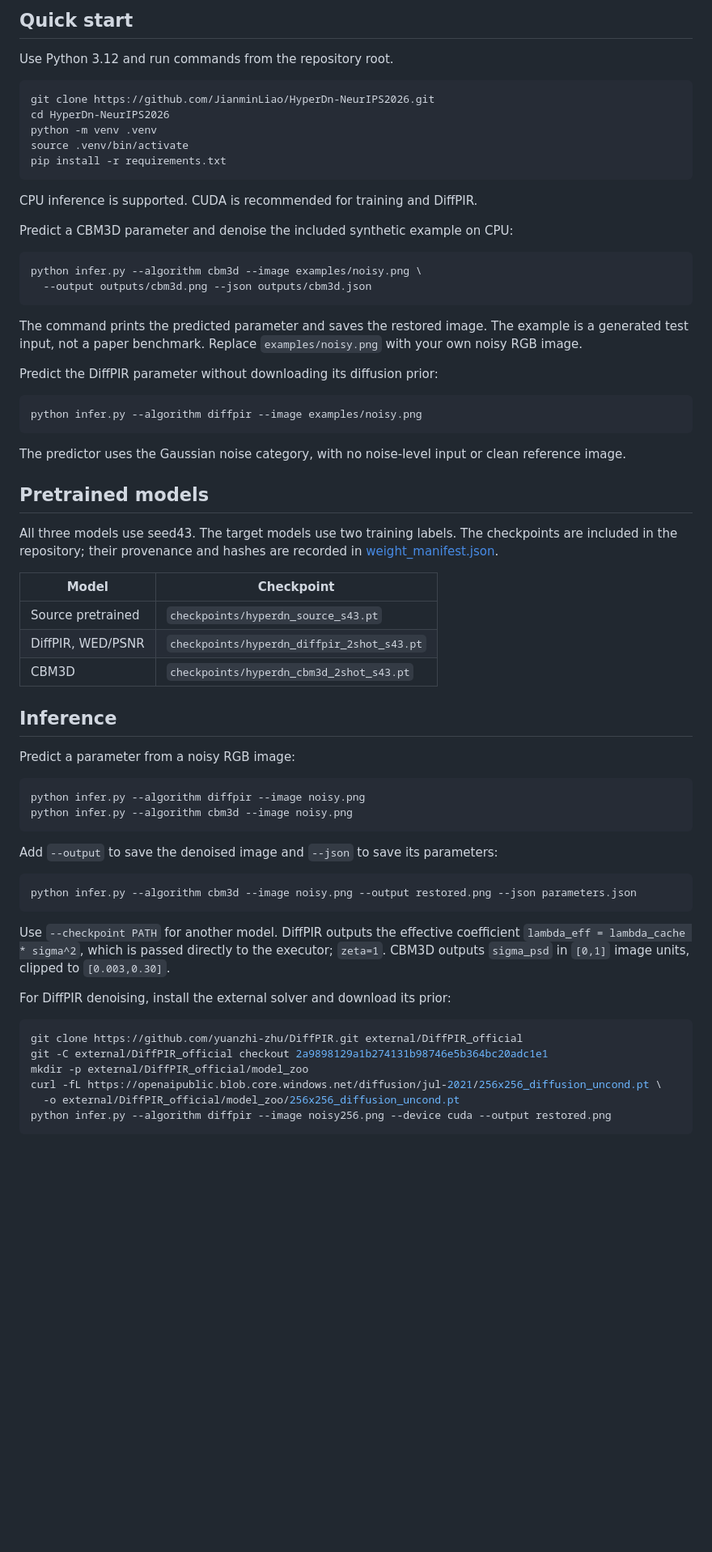
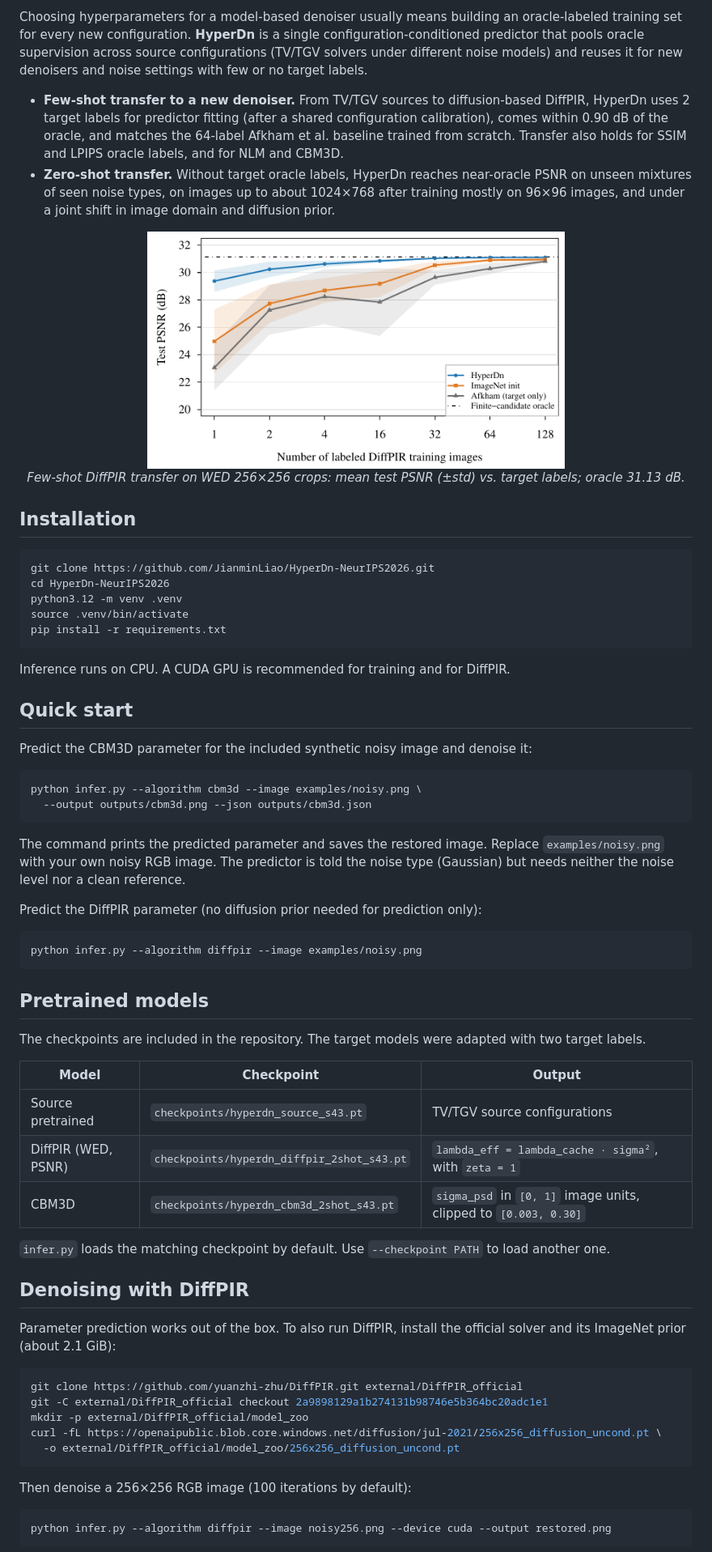
Before and after one commit to JianminLiao/HyperDn-NeurIPS2026, a Markdown page: README.md, the part around one of its changes. Shown at 81% size. Rendered like a GitHub page; pictures changed too: docs/figures/fewshot_diffpir.png (added); blank space fills up the shorter version.

````diff
--- a/README.md
+++ b/README.md
@@ -14,66 +18,59 @@ HyperDn takes a noisy image and information about the denoising task, then predi
 
-## Quick start
+Choosing hyperparameters for a model-based denoiser usually means building an oracle-labeled training set for every new configuration. **HyperDn** is a single configuration-conditioned predictor that pools oracle supervision across source configurations (TV/TGV solvers under different noise models) and reuses it for new denoisers and noise settings with few or no target labels.
 
-Use Python 3.12 and run commands from the repository root.
+- **Few-shot transfer to a new denoiser.** From TV/TGV sources to diffusion-based DiffPIR, HyperDn uses 2 target labels for predictor fitting (after a shared configuration calibration), comes within 0.90 dB of the oracle, and matches the 64-label Afkham et al. baseline trained from scratch. Transfer also holds for SSIM and LPIPS oracle labels, and for NLM and CBM3D.
+- **Zero-shot transfer.** Without target oracle labels, HyperDn reaches near-oracle PSNR on unseen mixtures of seen noise types, on images up to about 1024×768 after training mostly on 96×96 images, and under a joint shift in image domain and diffusion prior.
+
+<p align="center">
+  <img src="docs/figures/fewshot_diffpir.png" width="62%" alt="Few-shot DiffPIR transfer: test PSNR against the number of labeled DiffPIR training images for HyperDn, ImageNet initialization, and the target-only Afkham baseline.">
+  <br>
+  <em>Few-shot DiffPIR transfer on WED 256×256 crops: mean test PSNR (±std) vs. target labels; oracle&nbsp;31.13&nbsp;dB.</em>
+</p>
+
+## Installation
 
 ```bash
 git clone https://github.com/JianminLiao/HyperDn-NeurIPS2026.git
 cd HyperDn-NeurIPS2026
-python -m venv .venv
+python3.12 -m venv .venv
 source .venv/bin/activate
 pip install -r requirements.txt
 ```
 
-CPU inference is supported. CUDA is recommended for training and DiffPIR.
+Inference runs on CPU. A CUDA GPU is recommended for training and for DiffPIR.
 
-Predict a CBM3D parameter and denoise the included synthetic example on CPU:
+## Quick start
+
+Predict the CBM3D parameter for the included synthetic noisy image and denoise it:
 
 ```bash
 python infer.py --algorithm cbm3d --image examples/noisy.png \
   --output outputs/cbm3d.png --json outputs/cbm3d.json
 ```
 
-The command prints the predicted parameter and saves the restored image. The example is a generated test input, not a paper benchmark. Replace `examples/noisy.png` with your own noisy RGB image.
+The command prints the predicted parameter and saves the restored image. Replace `examples/noisy.png` with your own noisy RGB image. The predictor is told the noise type (Gaussian) but needs neither the noise level nor a clean reference.
 
-Predict the DiffPIR parameter without downloading its diffusion prior:
+Predict the DiffPIR parameter (no diffusion prior needed for prediction only):
 
 ```bash
 python infer.py --algorithm diffpir --image examples/noisy.png
 ```
 
-The predictor uses the Gaussian noise category, with no noise-level input or clean reference image.
-
 ## Pretrained models
 
-All three models use seed43. The target models use two training labels.
-The checkpoints are included in the repository; their provenance and hashes are recorded in [weight_manifest.json](weight_manifest.json).
+The checkpoints are included in the repository. The target models were adapted with two target labels.
 
-| Model | Checkpoint |
-|---|---|
-| Source pretrained | `checkpoints/hyperdn_source_s43.pt` |
-| DiffPIR, WED/PSNR | `checkpoints/hyperdn_diffpir_2shot_s43.pt` |
-| CBM3D | `checkpoints/hyperdn_cbm3d_2shot_s43.pt` |
+| Model | Checkpoint | Output |
+|---|---|---|
+| Source pretrained | `checkpoints/hyperdn_source_s43.pt` | TV/TGV source configurations |
+| DiffPIR (WED, PSNR) | `checkpoints/hyperdn_diffpir_2shot_s43.pt` | `lambda_eff = lambda_cache · sigma²`, with `zeta = 1` |
+| CBM3D | `checkpoints/hyperdn_cbm3d_2shot_s43.pt` | `sigma_psd` in `[0, 1]` image units, clipped to `[0.003, 0.30]` |
 
-## Inference
+`infer.py` loads the matching checkpoint by default. Use `--checkpoint PATH` to load another one.
 
-Predict a parameter from a noisy RGB image:
+## Denoising with DiffPIR
 
-```bash
-python infer.py --algorithm diffpir --image noisy.png
-python infer.py --algorithm cbm3d --image noisy.png
-```
-
-Add `--output` to save the denoised image and `--json` to save its parameters:
-
-```bash
-python infer.py --algorithm cbm3d --image noisy.png --output restored.png --json parameters.json
-```
-
-Use `--checkpoint PATH` for another model. DiffPIR outputs the effective coefficient
-`lambda_eff = lambda_cache * sigma^2`, which is passed directly to the executor;
-`zeta=1`. CBM3D outputs `sigma_psd` in `[0,1]` image units, clipped to `[0.003,0.30]`.
-
-For DiffPIR denoising, install the external solver and download its prior:
+Parameter prediction works out of the box. To also run DiffPIR, install the official solver and its ImageNet prior (about 2.1 GiB):
 
 ```bash
 git clone https://github.com/yuanzhi-zhu/DiffPIR.git external/DiffPIR_official
@@ -81,6 +78,11 @@ git -C external/DiffPIR_official checkout 2a9898129a1b274131b98746e5b364bc20adc1
 mkdir -p external/DiffPIR_official/model_zoo
 curl -fL https://openaipublic.blob.core.windows.net/diffusion/jul-2021/256x256_diffusion_uncond.pt \
   -o external/DiffPIR_official/model_zoo/256x256_diffusion_uncond.pt
+```
+
+Then denoise a 256×256 RGB image (100 iterations by default):
+
+```bash
 python infer.py --algorithm diffpir --image noisy256.png --device cuda --output restored.png
 ```
 
````
Also changed, not shown: other parts of README.md (+37 -52 lines), docs/release.md (deleted, +0 -28 lines), docs/figures/overview.png (added), 5 other files.
